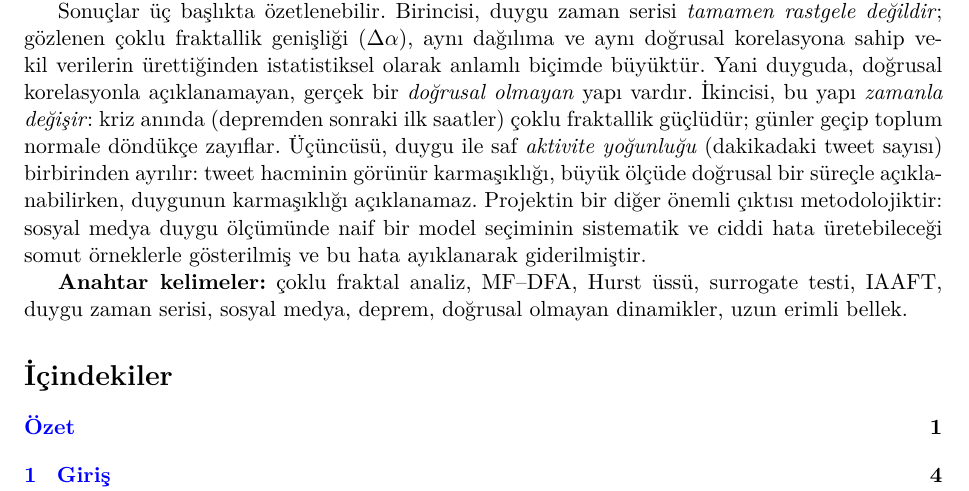
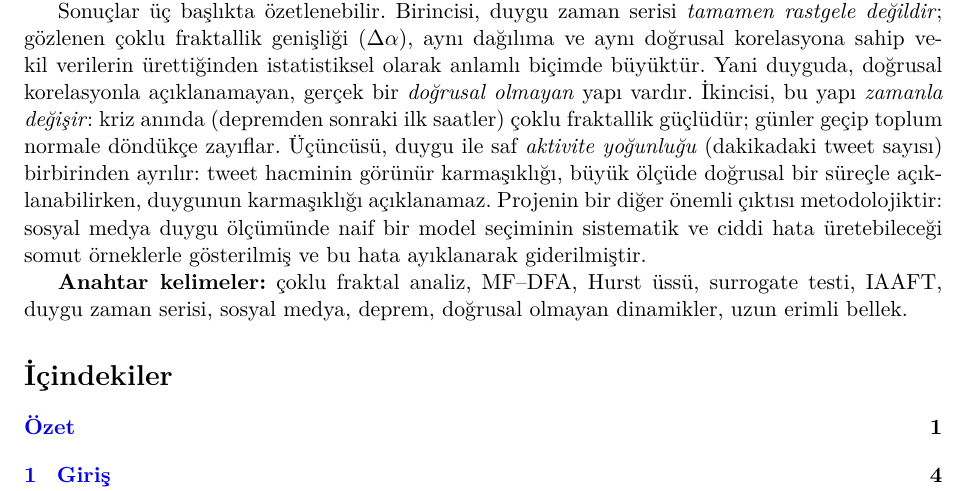
Before and after one commit to Lennebraha38/TUBITAK-2204A-MFDFA, a LaTeX document (rapor/proje_detay.tex): part of page 1 of 18, cut so that both start at the same text. Compiled offline with XeLaTeX.

Commit message:
Rapor: yazim duzeltmesi (Projenin)

```diff
--- a/rapor/proje_detay.tex
+++ b/rapor/proje_detay.tex
@@ -77,7 +77,7 @@ yapı \emph{zamanla değişir}: kriz anında (depremden sonraki ilk saatler)
 çoklu fraktallik güçlüdür; günler geçip toplum normale döndükçe zayıflar.
 Üçüncüsü, duygu ile saf \emph{aktivite yoğunluğu} (dakikadaki tweet sayısı)
 birbirinden ayrılır: tweet hacminin görünür karmaşıklığı, büyük ölçüde doğrusal
-bir süreçle açıklanabilirken, duygunun karmaşıklığı açıklanamaz. Projektin bir
+bir süreçle açıklanabilirken, duygunun karmaşıklığı açıklanamaz. Projenin bir
 diğer önemli çıktısı metodolojiktir: sosyal medya duygu ölçümünde naif bir
 model seçiminin sistematik ve ciddi hata üretebileceği somut örneklerle
 gösterilmiş ve bu hata ayıklanarak giderilmiştir.
```
